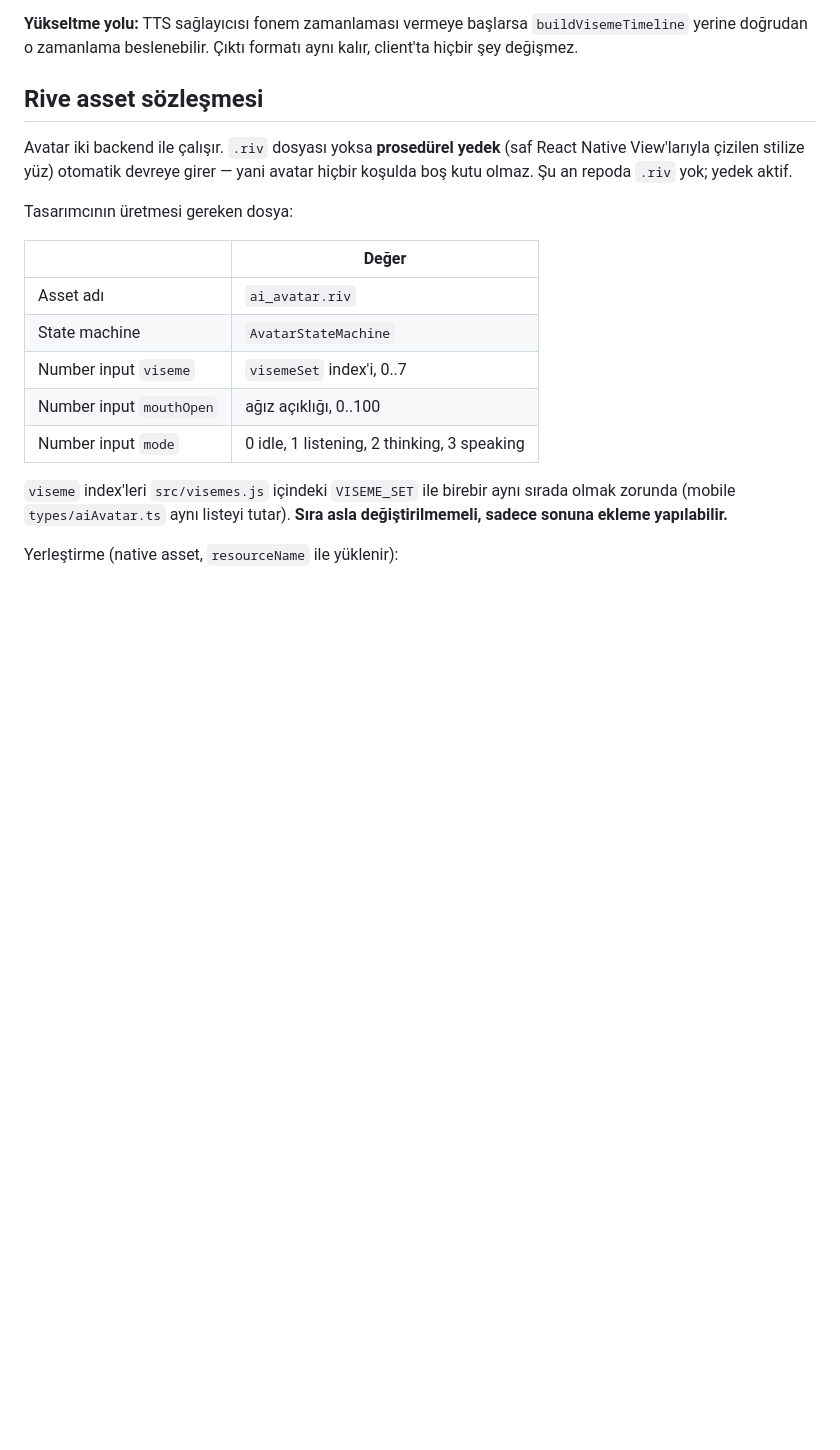
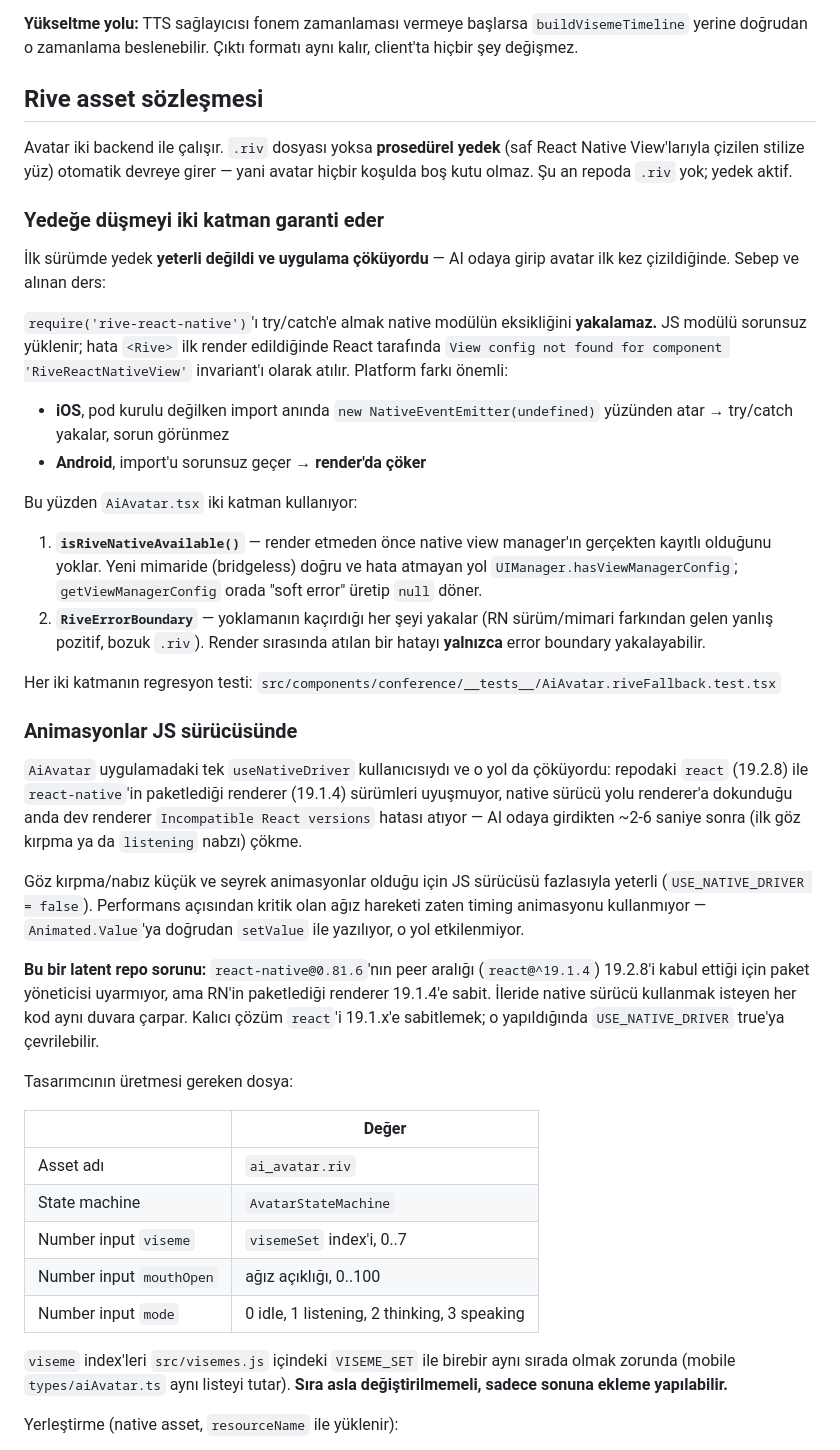
Before and after one commit to paralaus/tensorflow_api, a Markdown page: docs/AI_AVATAR_VISEME_PROTOCOL.md, the part around the change. Drawn GitHub-style; blank space fills up the shorter version.

Commit message:
docs: avatar cokme sebeplerini ve iki katmanli yedegi belgele
Dokumanda yedek backend'in "native modul kurulu degilse otomatik devreye
girer" iddiasi YANLISTI - require()'i try/catch'e almak bunu yakalamiyor,
hata render aninda atiliyor ve Android'de uygulama cokuyordu. Gercek
mekanizma, platform farki (iOS import'ta atar, Android render'da coker) ve
iki koruma katmani yazildi.

Ayrica react (19.2.8) / react-native renderer (19.1.4) surum uyusmazligi
belgelendi: latent bir repo sorunu, native surucu kullanan her kod ayni
duvara carpiyor. Kalici cozum react'i 19.1.x'e sabitlemek.

Co-Authored-By: Claude Opus 5 <noreply@anthropic.com>
Claude-Session: https://claude.ai/code/session_013eTcGgx89xC6W3Fuc5gXtC

```diff
--- a/docs/AI_AVATAR_VISEME_PROTOCOL.md
+++ b/docs/AI_AVATAR_VISEME_PROTOCOL.md
@@ -136,6 +136,54 @@ Avatar iki backend ile çalışır. `.riv` dosyası yoksa **prosedürel yedek**
 yani avatar hiçbir koşulda boş kutu olmaz. Şu an repoda `.riv` yok; yedek
 aktif.
 
+### Yedeğe düşmeyi iki katman garanti eder
+
+İlk sürümde yedek **yeterli değildi ve uygulama çöküyordu** — AI odaya
+girip avatar ilk kez çizildiğinde. Sebep ve alınan ders:
+
+`require('rive-react-native')`'ı try/catch'e almak native modülün
+eksikliğini **yakalamaz.** JS modülü sorunsuz yüklenir; hata `<Rive>` ilk
+render edildiğinde React tarafında
+`View config not found for component 'RiveReactNativeView'` invariant'ı
+olarak atılır. Platform farkı önemli:
+
+- **iOS**, pod kurulu değilken import anında `new NativeEventEmitter(undefined)`
+  yüzünden atar → try/catch yakalar, sorun görünmez
+- **Android**, import'u sorunsuz geçer → **render'da çöker**
+
+Bu yüzden `AiAvatar.tsx` iki katman kullanıyor:
+
+1. **`isRiveNativeAvailable()`** — render etmeden önce native view manager'ın
+   gerçekten kayıtlı olduğunu yoklar. Yeni mimaride (bridgeless) doğru ve
+   hata atmayan yol `UIManager.hasViewManagerConfig`; `getViewManagerConfig`
+   orada "soft error" üretip `null` döner.
+2. **`RiveErrorBoundary`** — yoklamanın kaçırdığı her şeyi yakalar (RN
+   sürüm/mimari farkından gelen yanlış pozitif, bozuk `.riv`). Render
+   sırasında atılan bir hatayı **yalnızca** error boundary yakalayabilir.
+
+Her iki katmanın regresyon testi:
+`src/components/conference/__tests__/AiAvatar.riveFallback.test.tsx`
+
+### Animasyonlar JS sürücüsünde
+
+`AiAvatar` uygulamadaki tek `useNativeDriver` kullanıcısıydı ve o yol da
+çöküyordu: repodaki `react` (19.2.8) ile `react-native`'in paketlediği
+renderer (19.1.4) sürümleri uyuşmuyor, native sürücü yolu renderer'a
+dokunduğu anda dev renderer `Incompatible React versions` hatası atıyor —
+AI odaya girdikten ~2-6 saniye sonra (ilk göz kırpma ya da `listening`
+nabzı) çökme.
+
+Göz kırpma/nabız küçük ve seyrek animasyonlar olduğu için JS sürücüsü
+fazlasıyla yeterli (`USE_NATIVE_DRIVER = false`). Performans açısından
+kritik olan ağız hareketi zaten timing animasyonu kullanmıyor —
+`Animated.Value`'ya doğrudan `setValue` ile yazılıyor, o yol etkilenmiyor.
+
+**Bu bir latent repo sorunu:** `react-native@0.81.6`'nın peer aralığı
+(`react@^19.1.4`) 19.2.8'i kabul ettiği için paket yöneticisi uyarmıyor, ama
+RN'in paketlediği renderer 19.1.4'e sabit. İleride native sürücü kullanmak
+isteyen her kod aynı duvara çarpar. Kalıcı çözüm `react`'i 19.1.x'e
+sabitlemek; o yapıldığında `USE_NATIVE_DRIVER` true'ya çevrilebilir.
+
 Tasarımcının üretmesi gereken dosya:
 
 | | Değer |
```
